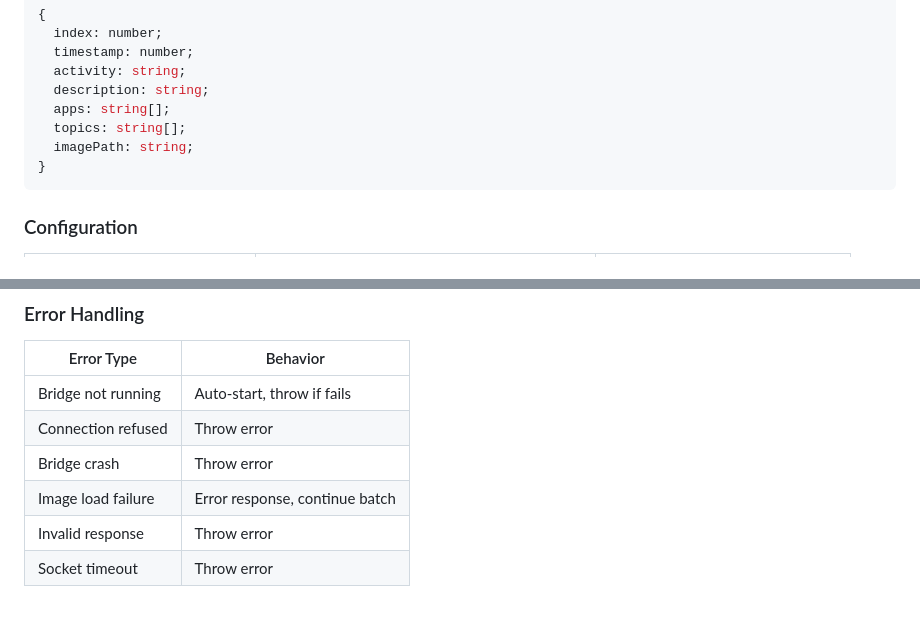
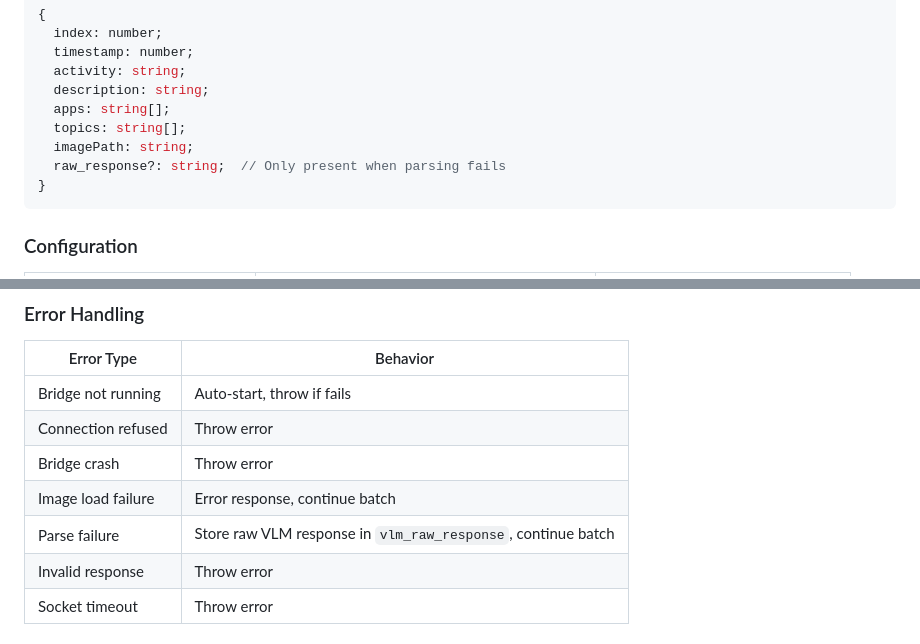
Before and after one commit to eduardosanzb/escribano, a Markdown page: docs/adr/006-mlx-vlm-adapter.md, 2 parts joined by grey strips. Rendered like a GitHub page; blank space fills up the shorter version.

Commit message:
update adr

````diff
--- a/docs/adr/006-mlx-vlm-adapter.md
+++ b/docs/adr/006-mlx-vlm-adapter.md
@@ -154,6 +154,7 @@ Parsed into:
   apps: string[];
   topics: string[];
   imagePath: string;
+  raw_response?: string;  // Only present when parsing fails
 }
 ```
 
@@ -175,6 +176,7 @@ Parsed into:
 | Connection refused | Throw error |
 | Bridge crash | Throw error |
 | Image load failure | Error response, continue batch |
+| Parse failure | Store raw VLM response in `vlm_raw_response`, continue batch |
 | Invalid response | Throw error |
 | Socket timeout | Throw error |
 
````
